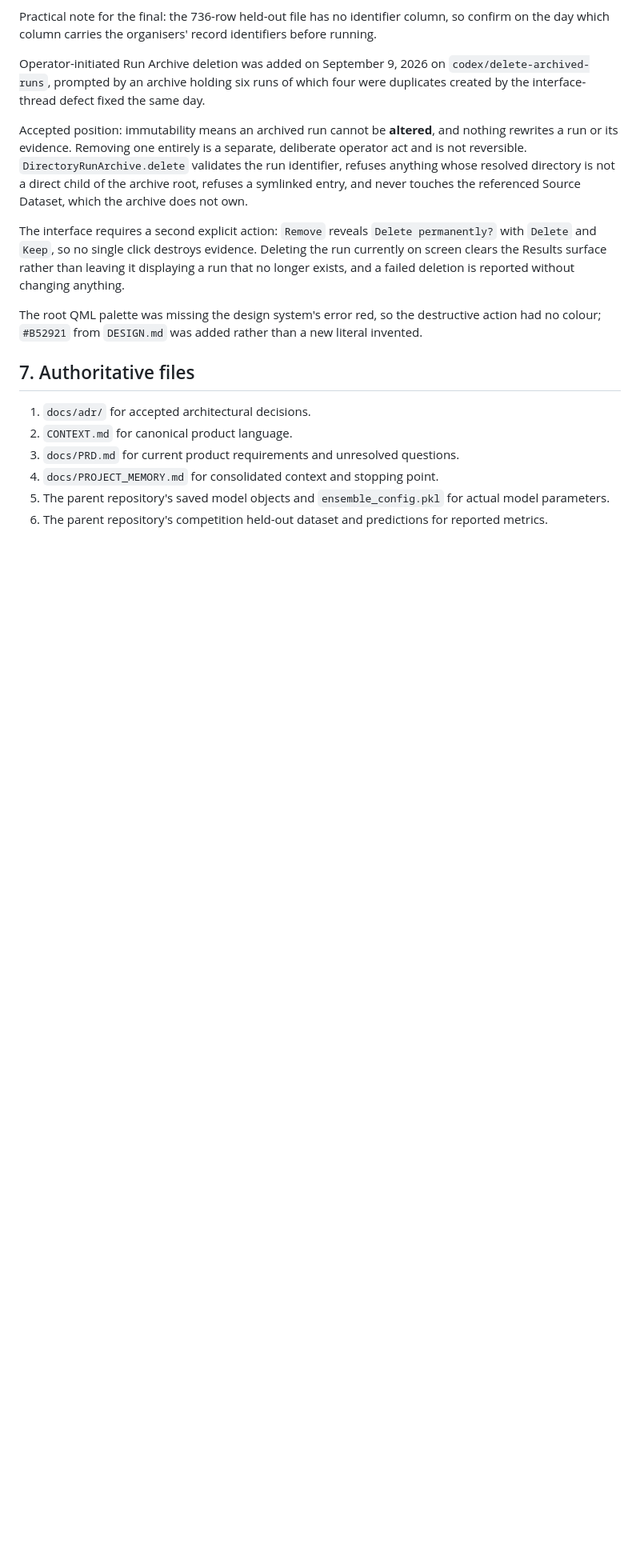
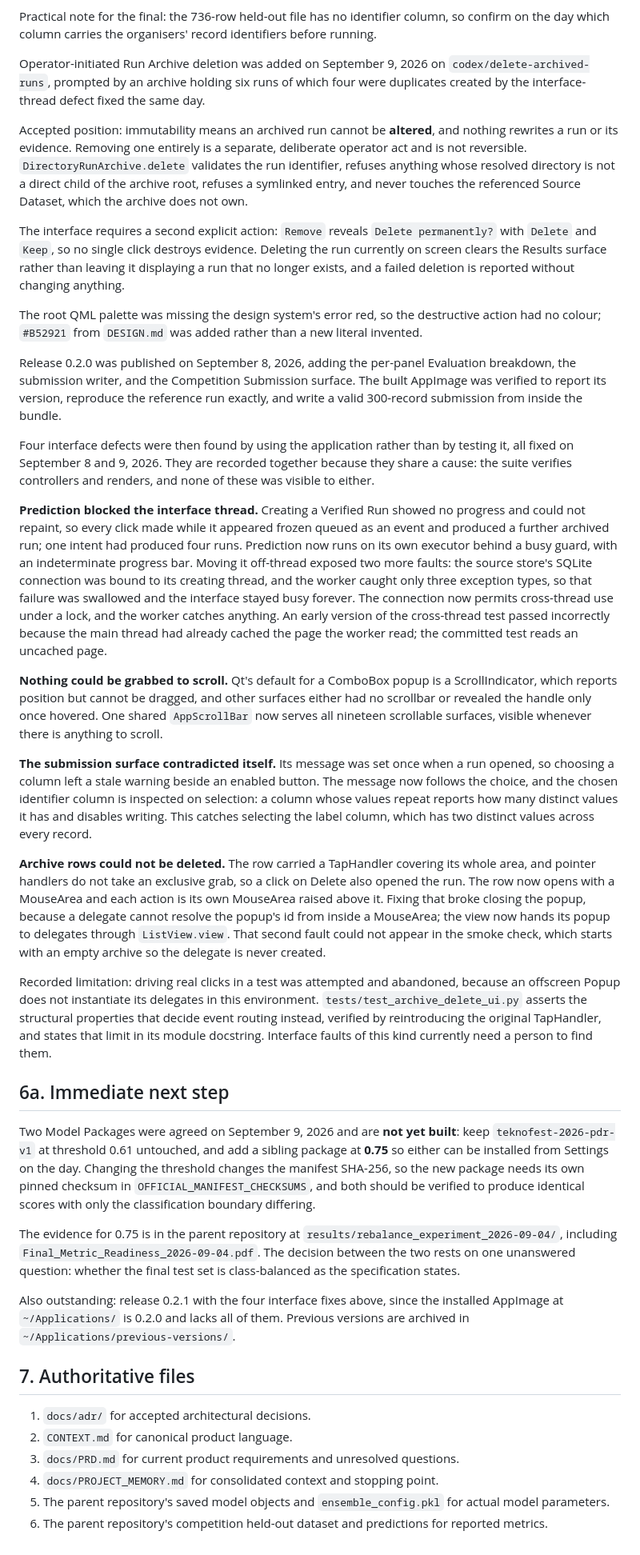
Before and after one commit to Abdourahman1909/resolved-layers, a Markdown page: docs/PROJECT_MEMORY.md, the part around the change. Shown at 80% size. Drawn GitHub-style; blank space fills up the shorter version.

```diff
--- a/docs/PROJECT_MEMORY.md
+++ b/docs/PROJECT_MEMORY.md
@@ -283,6 +283,28 @@ The interface requires a second explicit action: `Remove` reveals `Delete perman
 
 The root QML palette was missing the design system's error red, so the destructive action had no colour; `#B52921` from `DESIGN.md` was added rather than a new literal invented.
 
+Release 0.2.0 was published on September 8, 2026, adding the per-panel Evaluation breakdown, the submission writer, and the Competition Submission surface. The built AppImage was verified to report its version, reproduce the reference run exactly, and write a valid 300-record submission from inside the bundle.
+
+Four interface defects were then found by using the application rather than by testing it, all fixed on September 8 and 9, 2026. They are recorded together because they share a cause: the suite verifies controllers and renders, and none of these was visible to either.
+
+**Prediction blocked the interface thread.** Creating a Verified Run showed no progress and could not repaint, so every click made while it appeared frozen queued as an event and produced a further archived run; one intent had produced four runs. Prediction now runs on its own executor behind a busy guard, with an indeterminate progress bar. Moving it off-thread exposed two more faults: the source store's SQLite connection was bound to its creating thread, and the worker caught only three exception types, so that failure was swallowed and the interface stayed busy forever. The connection now permits cross-thread use under a lock, and the worker catches anything. An early version of the cross-thread test passed incorrectly because the main thread had already cached the page the worker read; the committed test reads an uncached page.
+
+**Nothing could be grabbed to scroll.** Qt's default for a ComboBox popup is a ScrollIndicator, which reports position but cannot be dragged, and other surfaces either had no scrollbar or revealed the handle only once hovered. One shared `AppScrollBar` now serves all nineteen scrollable surfaces, visible whenever there is anything to scroll.
+
+**The submission surface contradicted itself.** Its message was set once when a run opened, so choosing a column left a stale warning beside an enabled button. The message now follows the choice, and the chosen identifier column is inspected on selection: a column whose values repeat reports how many distinct values it has and disables writing. This catches selecting the label column, which has two distinct values across every record.
+
+**Archive rows could not be deleted.** The row carried a TapHandler covering its whole area, and pointer handlers do not take an exclusive grab, so a click on Delete also opened the run. The row now opens with a MouseArea and each action is its own MouseArea raised above it. Fixing that broke closing the popup, because a delegate cannot resolve the popup's id from inside a MouseArea; the view now hands its popup to delegates through `ListView.view`. That second fault could not appear in the smoke check, which starts with an empty archive so the delegate is never created.
+
+Recorded limitation: driving real clicks in a test was attempted and abandoned, because an offscreen Popup does not instantiate its delegates in this environment. `tests/test_archive_delete_ui.py` asserts the structural properties that decide event routing instead, verified by reintroducing the original TapHandler, and states that limit in its module docstring. Interface faults of this kind currently need a person to find them.
+
+## 6a. Immediate next step
+
+Two Model Packages were agreed on September 9, 2026 and are **not yet built**: keep `teknofest-2026-pdr-v1` at threshold 0.61 untouched, and add a sibling package at **0.75** so either can be installed from Settings on the day. Changing the threshold changes the manifest SHA-256, so the new package needs its own pinned checksum in `OFFICIAL_MANIFEST_CHECKSUMS`, and both should be verified to produce identical scores with only the classification boundary differing.
+
+The evidence for 0.75 is in the parent repository at `results/rebalance_experiment_2026-09-04/`, including `Final_Metric_Readiness_2026-09-04.pdf`. The decision between the two rests on one unanswered question: whether the final test set is class-balanced as the specification states.
+
+Also outstanding: release 0.2.1 with the four interface fixes above, since the installed AppImage at `~/Applications/` is 0.2.0 and lacks all of them. Previous versions are archived in `~/Applications/previous-versions/`.
+
 ## 7. Authoritative files
 
 1. `docs/adr/` for accepted architectural decisions.
```
Also changed, not shown: docs/NEXT_SESSION.md (added, +100 -0 lines).
